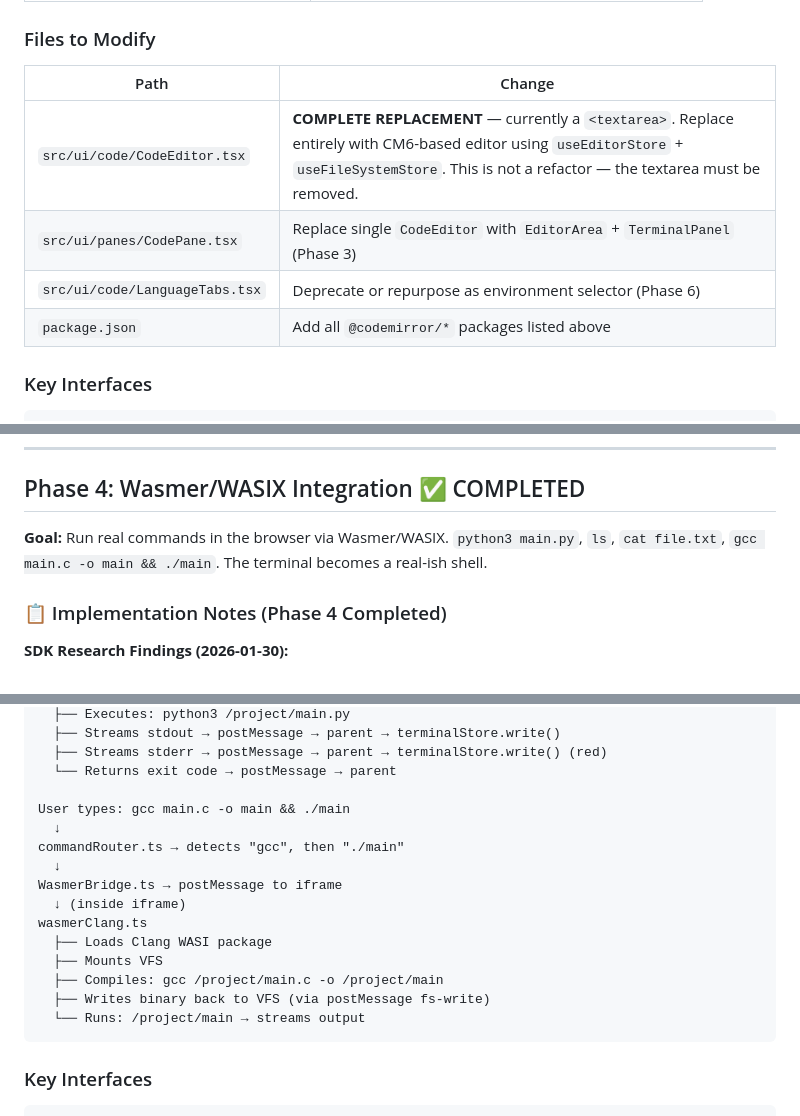
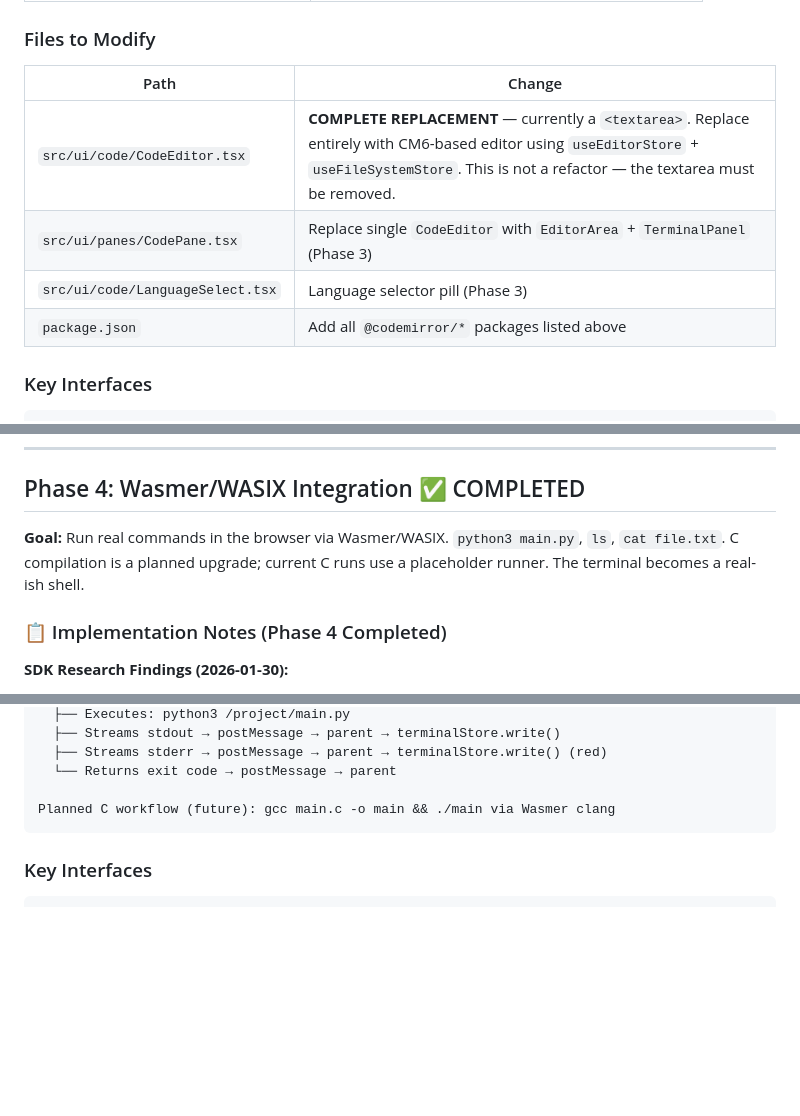
Before and after one commit to Akram012388/niotebook_v0.2, a Markdown page: docs/code-editor-tier2-plan.md, 3 parts joined by grey strips. Drawn GitHub-style; blank space fills up the shorter version.

Commit message:
docs: refine tier2 editor plan details

````diff
--- a/docs/code-editor-tier2-plan.md
+++ b/docs/code-editor-tier2-plan.md
@@ -673,12 +673,12 @@ function EditorSkeleton() {
 
 ### Files to Modify
 
-| Path                           | Change                                                                                                                                                                                            |
-| ------------------------------ | ------------------------------------------------------------------------------------------------------------------------------------------------------------------------------------------------- |
-| `src/ui/code/CodeEditor.tsx`   | **COMPLETE REPLACEMENT** — currently a `<textarea>`. Replace entirely with CM6-based editor using `useEditorStore` + `useFileSystemStore`. This is not a refactor — the textarea must be removed. |
-| `src/ui/panes/CodePane.tsx`    | Replace single `CodeEditor` with `EditorArea` + `TerminalPanel` (Phase 3)                                                                                                                         |
-| `src/ui/code/LanguageTabs.tsx` | Deprecate or repurpose as environment selector (Phase 6)                                                                                                                                          |
-| `package.json`                 | Add all `@codemirror/*` packages listed above                                                                                                                                                     |
+| Path                             | Change                                                                                                                                                                                            |
+| -------------------------------- | ------------------------------------------------------------------------------------------------------------------------------------------------------------------------------------------------- |
+| `src/ui/code/CodeEditor.tsx`     | **COMPLETE REPLACEMENT** — currently a `<textarea>`. Replace entirely with CM6-based editor using `useEditorStore` + `useFileSystemStore`. This is not a refactor — the textarea must be removed. |
+| `src/ui/panes/CodePane.tsx`      | Replace single `CodeEditor` with `EditorArea` + `TerminalPanel` (Phase 3)                                                                                                                         |
+| `src/ui/code/LanguageSelect.tsx` | Language selector pill (Phase 3)                                                                                                                                                                  |
+| `package.json`                   | Add all `@codemirror/*` packages listed above                                                                                                                                                     |
 
 ### Key Interfaces
 
@@ -1095,7 +1095,7 @@ feat(terminal): add xterm.js terminal with streaming runtime output
 
 ## Phase 4: Wasmer/WASIX Integration ✅ COMPLETED
 
-**Goal:** Run real commands in the browser via Wasmer/WASIX. `python3 main.py`, `ls`, `cat file.txt`, `gcc main.c -o main && ./main`. The terminal becomes a real-ish shell.
+**Goal:** Run real commands in the browser via Wasmer/WASIX. `python3 main.py`, `ls`, `cat file.txt`. C compilation is a planned upgrade; current C runs use a placeholder runner. The terminal becomes a real-ish shell.
 
 ### 📋 Implementation Notes (Phase 4 Completed)
 
@@ -1286,18 +1286,7 @@ wasmerPython.ts
   ├── Streams stderr → postMessage → parent → terminalStore.write() (red)
   └── Returns exit code → postMessage → parent
 
-User types: gcc main.c -o main && ./main
-  ↓
-commandRouter.ts → detects "gcc", then "./main"
-  ↓
-WasmerBridge.ts → postMessage to iframe
-  ↓ (inside iframe)
-wasmerClang.ts
-  ├── Loads Clang WASI package
-  ├── Mounts VFS
-  ├── Compiles: gcc /project/main.c -o /project/main
-  ├── Writes binary back to VFS (via postMessage fs-write)
-  └── Runs: /project/main → streams output
+Planned C workflow (future): gcc main.c -o main && ./main via Wasmer clang
 ```
 
 ### Key Interfaces
````
Also changed, not shown: other parts of docs/code-editor-tier2-plan.md (+5 -5 lines).
